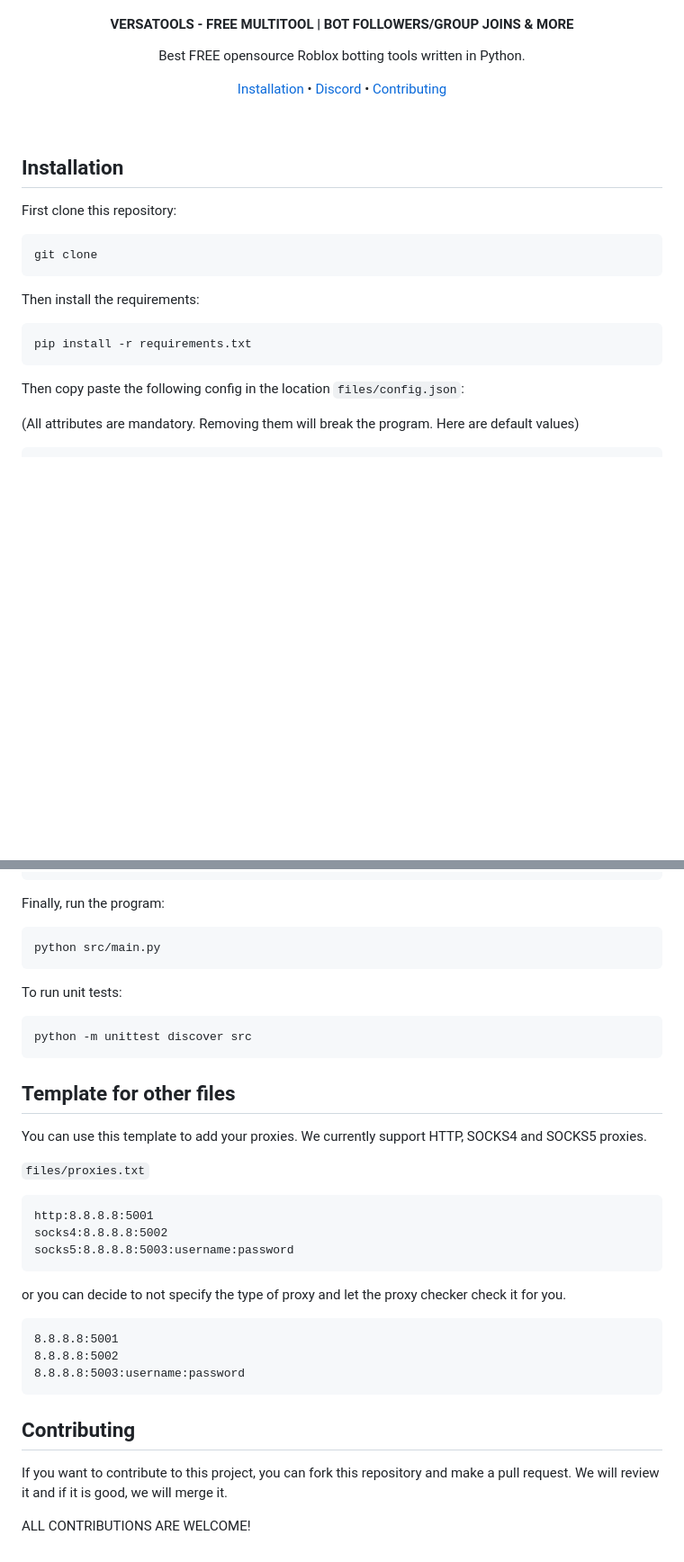
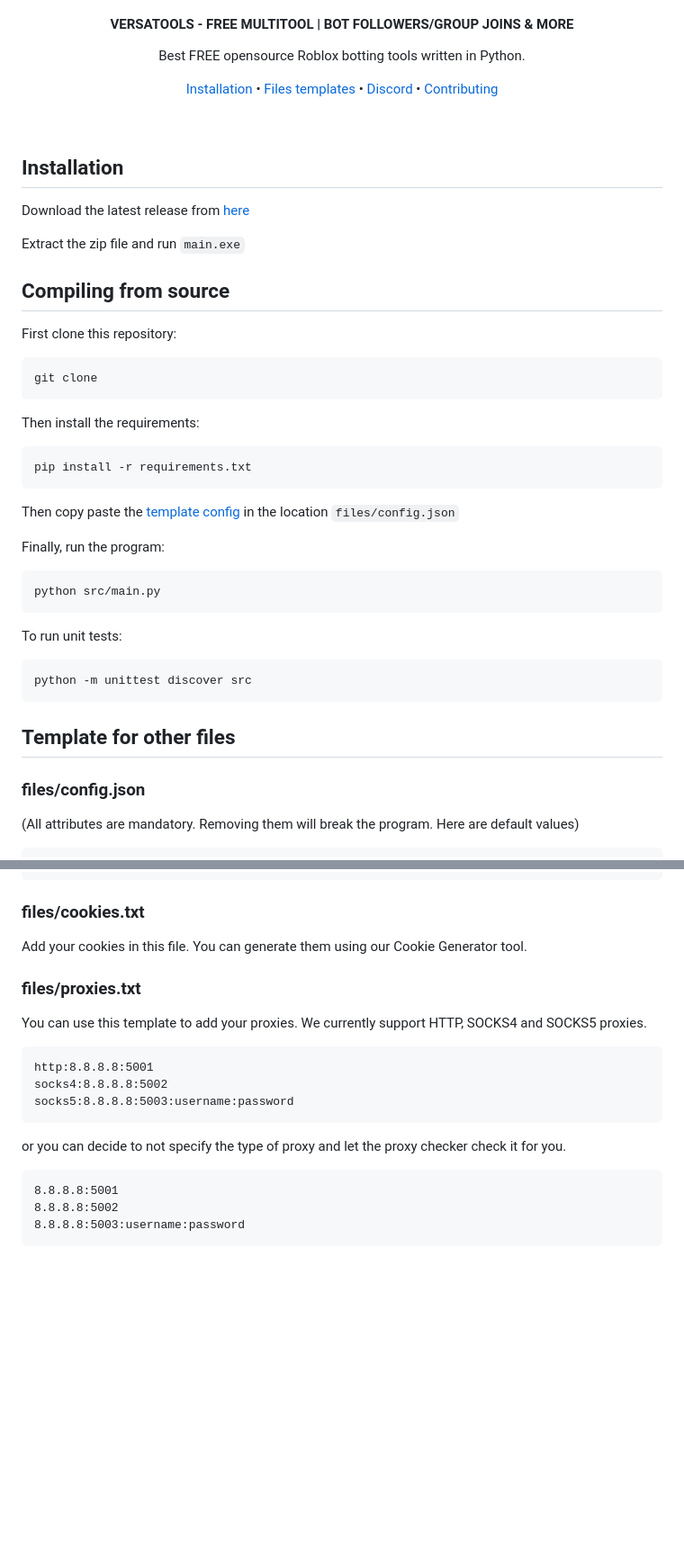
Before and after one commit to githubuser-684/versatools, a Markdown page: README.md, 2 parts joined by grey strips. Shown at 90% size. Rendered like a GitHub page; blank space fills up the shorter version.

Commit message:
rewrite README

````diff
--- a/README.md
+++ b/README.md
@@ -9,12 +9,19 @@
 
 <p align="center">
 	<a href="#Installation">Installation</a> •
+	<a href="#Template for other files">Files templates</a> •
 	<a href="https://discord.com/invite/kaz2XVGAya">Discord</a> •
 	<a href="#Contributing">Contributing</a>
 </p>
 <br/>
 
 ## Installation
+
+Download the latest release from [here](https://github.com/GarryyBD/versatools/releases)
+
+Extract the zip file and run `main.exe`
+
+## Compiling from source
 
 First clone this repository:
 
@@ -28,7 +35,23 @@ Then install the requirements:
 pip install -r requirements.txt
 ```
 
-Then copy paste the following config in the location `files/config.json`:
+Then copy paste the <a href="#files/config.json">template config</a> in the location `files/config.json`
+
+Finally, run the program:
+
+```bash
+python src/main.py
+```
+
+To run unit tests:
+
+```bash
+python -m unittest discover src
+```
+
+## Template for other files
+
+### files/config.json
 
 (All attributes are mandatory. Removing them will break the program.
 Here are default values)
@@ -120,23 +143,13 @@ Here are default values)
 }
 ```
 
-Finally, run the program:
+### files/cookies.txt
 
-```bash
-python src/main.py
-```
+Add your cookies in this file. You can generate them using our Cookie Generator tool.
 
-To run unit tests:
-
-```bash
-python -m unittest discover src
-```
-
-## Template for other files
+### files/proxies.txt
 
 You can use this template to add your proxies. We currently support HTTP, SOCKS4 and SOCKS5 proxies.
-
-`files/proxies.txt`
 
 ```
 http:8.8.8.8:5001
@@ -151,9 +164,3 @@ or you can decide to not specify the type of proxy and let the proxy checker che
 8.8.8.8:5002
 8.8.8.8:5003:username:password
 ```
-
-## Contributing
-
-If you want to contribute to this project, you can fork this repository and make a pull request. We will review it and if it is good, we will merge it.
-
-ALL CONTRIBUTIONS ARE WELCOME!
````
Also changed, not shown: other parts of README.md (+1 -1 lines).
